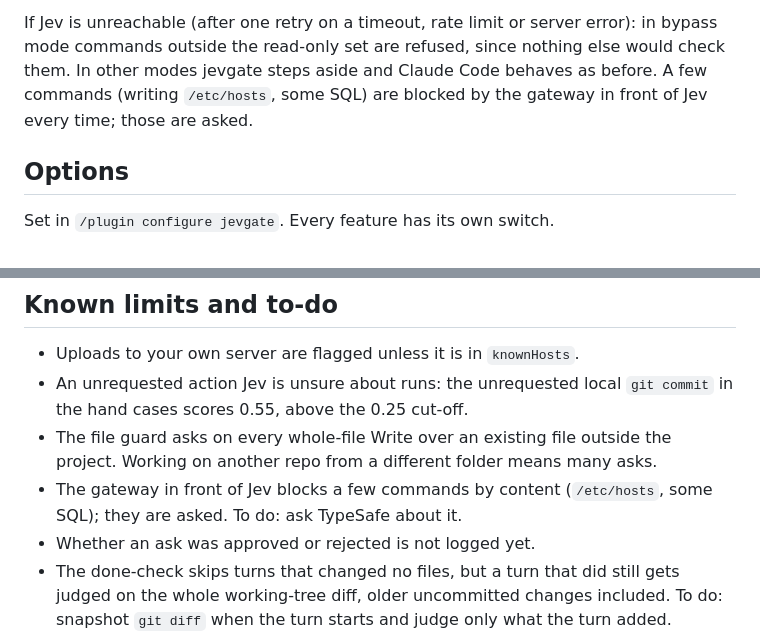
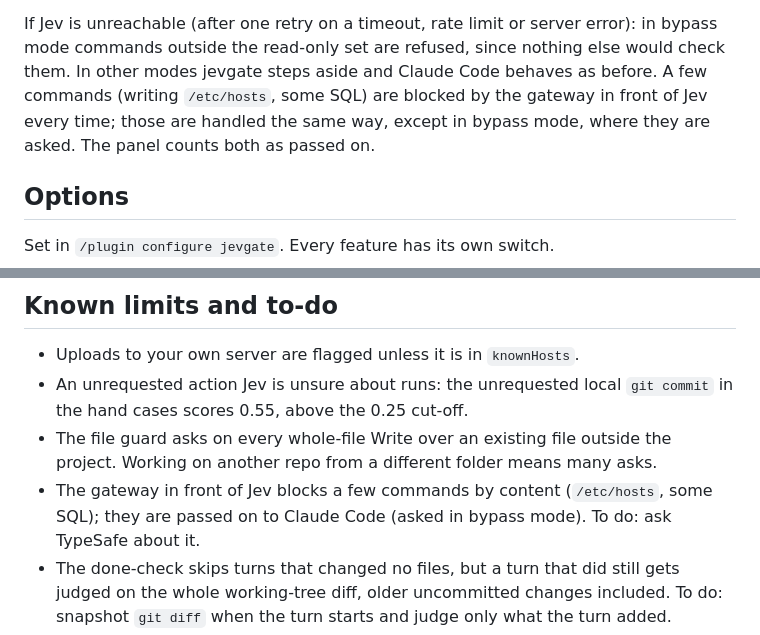
Before and after one commit to craxrev/jevgate, a Markdown page: README.md, 2 parts joined by grey strips. GitHub-like rendering.

```diff
--- a/README.md
+++ b/README.md
@@ -96,7 +96,9 @@ If Jev is unreachable (after one retry on a timeout, rate limit or server
 error): in bypass mode commands outside the read-only set are refused, since
 nothing else would check them. In other modes jevgate steps aside and Claude
 Code behaves as before. A few commands (writing `/etc/hosts`, some SQL) are
-blocked by the gateway in front of Jev every time; those are asked.
+blocked by the gateway in front of Jev every time; those are handled the same
+way, except in bypass mode, where they are asked. The panel counts both as
+passed on.
 
 ## Options
 
@@ -214,8 +216,8 @@ under `compactMinReductionRatio`, the built-in summary runs instead.
 - The file guard asks on every whole-file Write over an existing file outside
   the project. Working on another repo from a different folder means many asks.
 - The gateway in front of Jev blocks a few commands by content (`/etc/hosts`,
-  some SQL); they are asked. To do: ask TypeSafe about it.
-- Whether an ask was approved or rejected is not logged yet.
+  some SQL); they are passed on to Claude Code (asked in bypass mode). To do:
+  ask TypeSafe about it.
 - The done-check skips turns that changed no files, but a turn that did still
   gets judged on the whole working-tree diff, older uncommitted changes
   included. To do: snapshot `git diff` when the turn starts and judge only
```
Also changed, not shown: other parts of README.md (+1 -1 lines), docs/jevgate-pane.png.
